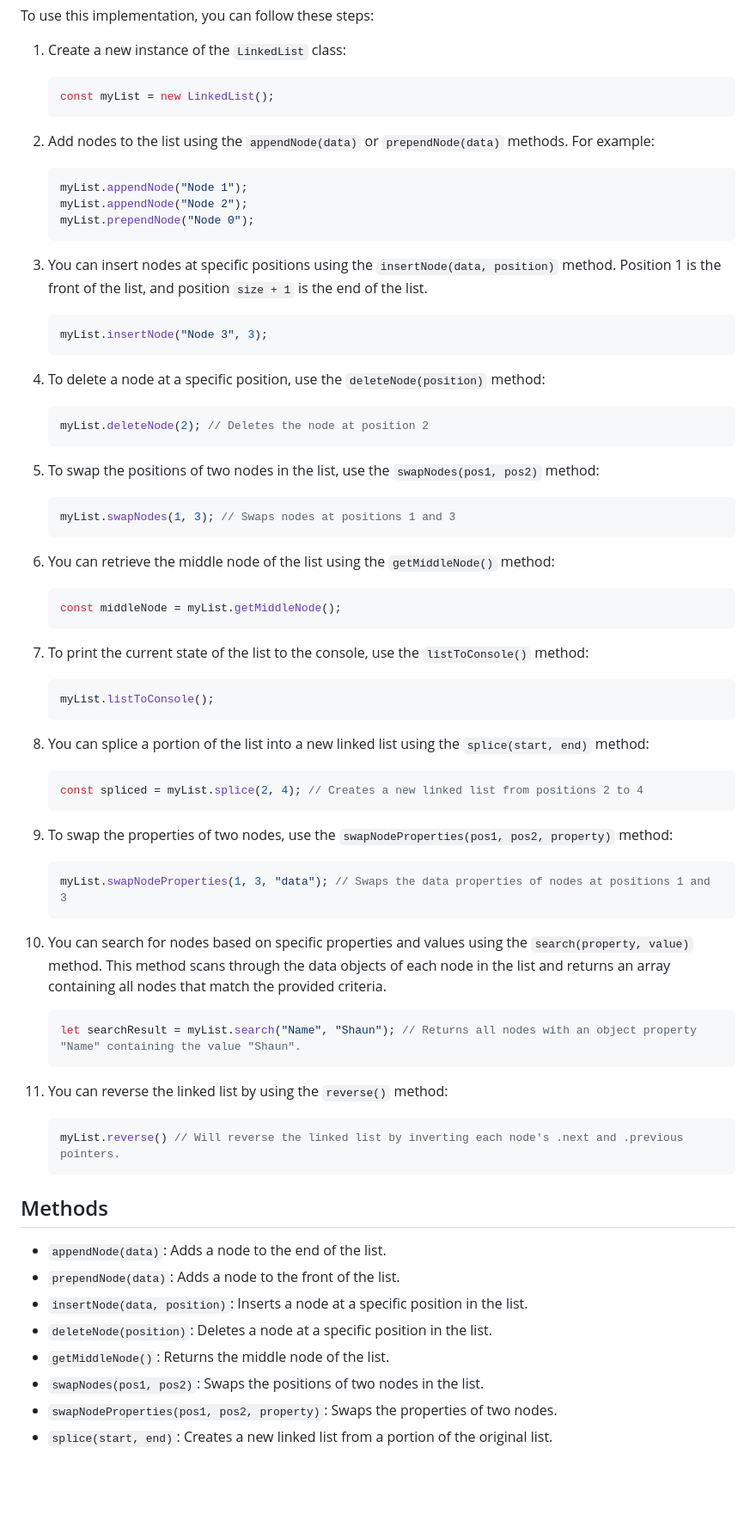
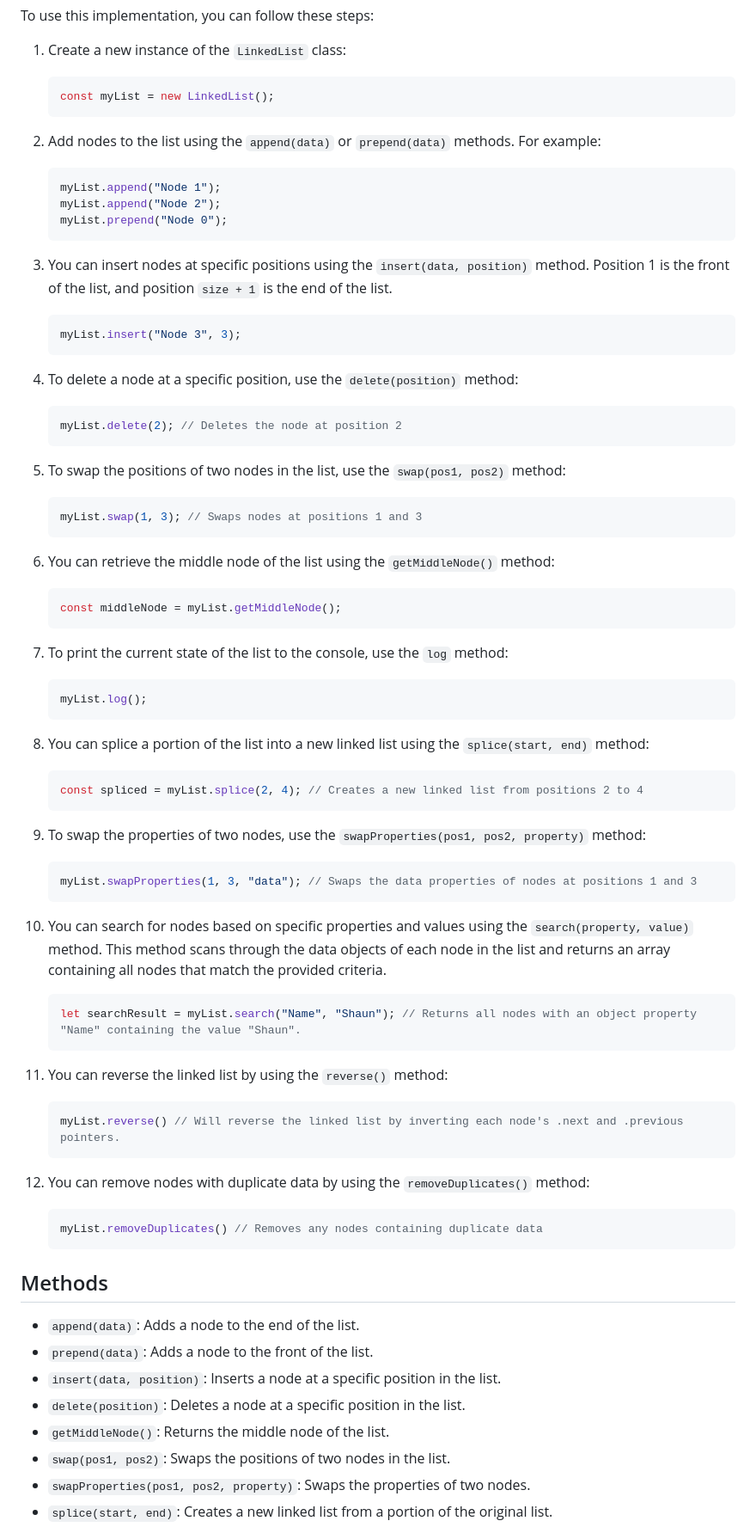
Before and after one commit to frontrunner44/Linked-List-Manager, a Markdown page: README.md, the part around the change printed below. Shown: that part at 86% size. GitHub-like rendering; blank space fills up the shorter version.

````diff
--- a/README.md
+++ b/README.md
@@ -15,30 +15,30 @@ To use this implementation, you can follow these steps:
    const myList = new LinkedList();
    ```
 
-2. Add nodes to the list using the `appendNode(data)` or `prependNode(data)` methods. For example:
+2. Add nodes to the list using the `append(data)` or `prepend(data)` methods. For example:
 
    ```javascript
-   myList.appendNode("Node 1");
-   myList.appendNode("Node 2");
-   myList.prependNode("Node 0");
+   myList.append("Node 1");
+   myList.append("Node 2");
+   myList.prepend("Node 0");
    ```
 
-3. You can insert nodes at specific positions using the `insertNode(data, position)` method. Position 1 is the front of the list, and position `size + 1` is the end of the list.
+3. You can insert nodes at specific positions using the `insert(data, position)` method. Position 1 is the front of the list, and position `size + 1` is the end of the list.
 
    ```javascript
-   myList.insertNode("Node 3", 3);
+   myList.insert("Node 3", 3);
    ```
 
-4. To delete a node at a specific position, use the `deleteNode(position)` method:
+4. To delete a node at a specific position, use the `delete(position)` method:
 
    ```javascript
-   myList.deleteNode(2); // Deletes the node at position 2
+   myList.delete(2); // Deletes the node at position 2
    ```
 
-5. To swap the positions of two nodes in the list, use the `swapNodes(pos1, pos2)` method:
+5. To swap the positions of two nodes in the list, use the `swap(pos1, pos2)` method:
 
    ```javascript
-   myList.swapNodes(1, 3); // Swaps nodes at positions 1 and 3
+   myList.swap(1, 3); // Swaps nodes at positions 1 and 3
    ```
 
 6. You can retrieve the middle node of the list using the `getMiddleNode()` method:
@@ -47,10 +47,10 @@ To use this implementation, you can follow these steps:
    const middleNode = myList.getMiddleNode();
    ```
 
-7. To print the current state of the list to the console, use the `listToConsole()` method:
+7. To print the current state of the list to the console, use the `log` method:
 
    ```javascript
-   myList.listToConsole();
+   myList.log();
    ```
 
 8. You can splice a portion of the list into a new linked list using the `splice(start, end)` method:
@@ -59,10 +59,10 @@ To use this implementation, you can follow these steps:
    const spliced = myList.splice(2, 4); // Creates a new linked list from positions 2 to 4
    ```
 
-9. To swap the properties of two nodes, use the `swapNodeProperties(pos1, pos2, property)` method:
+9. To swap the properties of two nodes, use the `swapProperties(pos1, pos2, property)` method:
 
     ```javascript
-    myList.swapNodeProperties(1, 3, "data"); // Swaps the data properties of nodes at positions 1 and 3
+    myList.swapProperties(1, 3, "data"); // Swaps the data properties of nodes at positions 1 and 3
     ```
 
 10. You can search for nodes based on specific properties and values using the `search(property, value)` method. This method scans through the data objects of each node in the list and returns an array containing all nodes that match the provided criteria.
@@ -76,13 +76,18 @@ To use this implementation, you can follow these steps:
     myList.reverse() // Will reverse the linked list by inverting each node's .next and .previous pointers.
     ```
 
+12. You can remove nodes with duplicate data by using the `removeDuplicates()` method:
+    ```JavaScript
+    myList.removeDuplicates() // Removes any nodes containing duplicate data
+    ```
+
 ## Methods
 
-- `appendNode(data)`: Adds a node to the end of the list.
-- `prependNode(data)`: Adds a node to the front of the list.
-- `insertNode(data, position)`: Inserts a node at a specific position in the list.
-- `deleteNode(position)`: Deletes a node at a specific position in the list.
+- `append(data)`: Adds a node to the end of the list.
+- `prepend(data)`: Adds a node to the front of the list.
+- `insert(data, position)`: Inserts a node at a specific position in the list.
+- `delete(position)`: Deletes a node at a specific position in the list.
 - `getMiddleNode()`: Returns the middle node of the list.
-- `swapNodes(pos1, pos2)`: Swaps the positions of two nodes in the list.
-- `swapNodeProperties(pos1, pos2, property)`: Swaps the properties of two nodes.
+- `swap(pos1, pos2)`: Swaps the positions of two nodes in the list.
+- `swapProperties(pos1, pos2, property)`: Swaps the properties of two nodes.
 - `splice(start, end)`: Creates a new linked list from a portion of the original list.
````
Also changed, not shown: other parts of README.md (+4 -1 lines).
